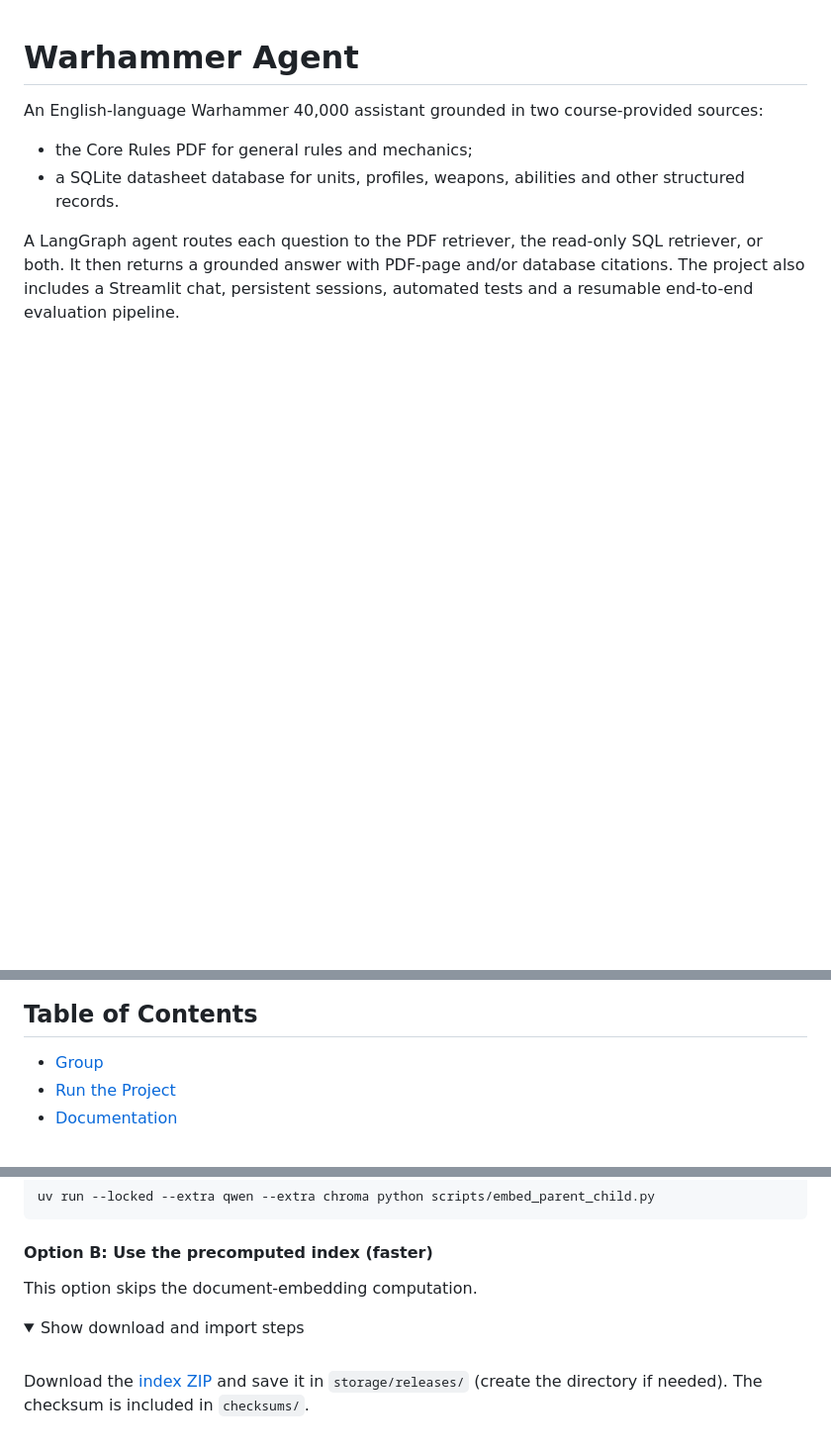
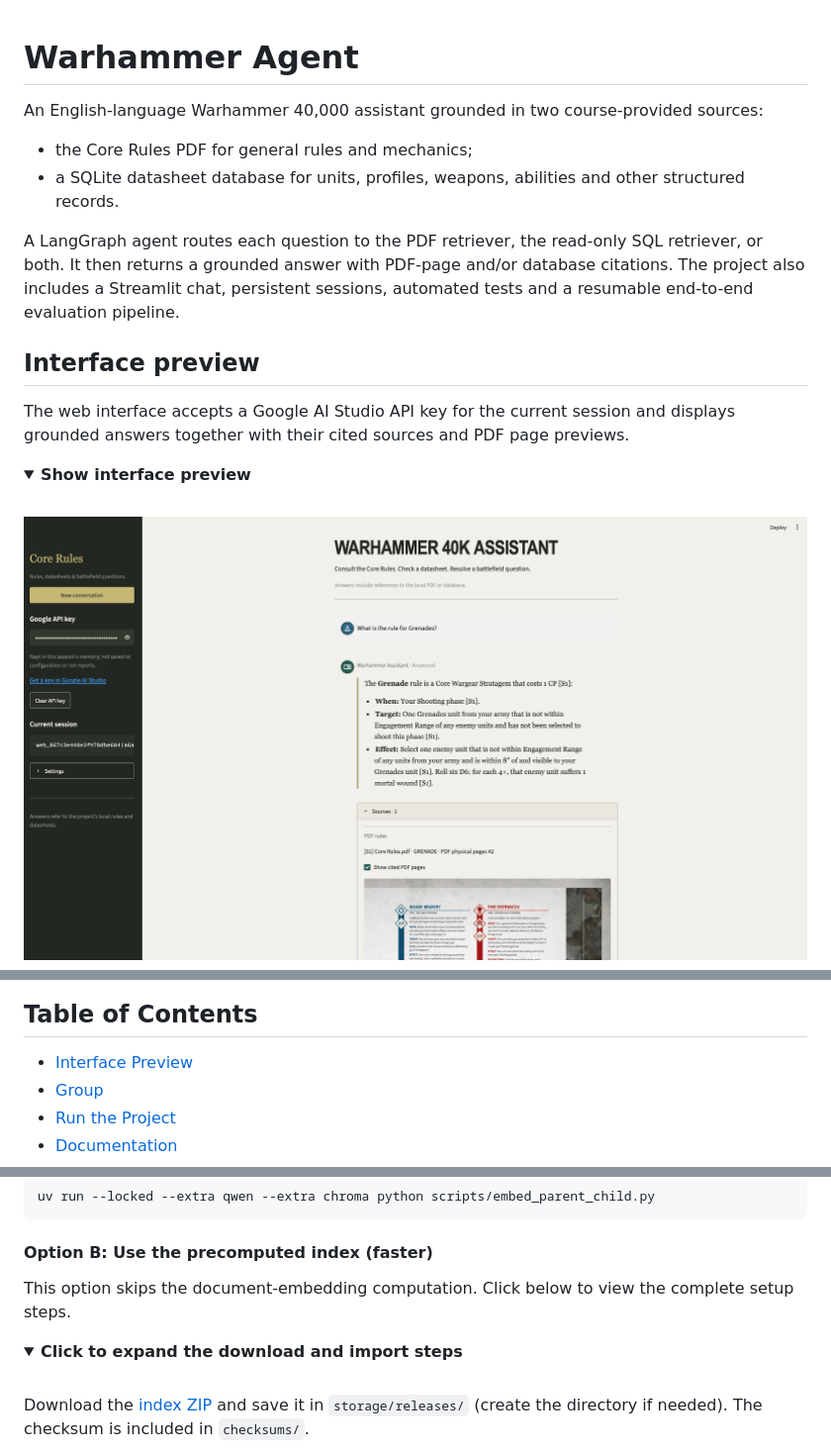
Before and after one commit to AnningMa/warhammer-agent, a Markdown page: README.md, 3 parts joined by grey strips. Shown at 99% size. Drawn GitHub-style; pictures changed too: docs/assets/chat_interface.png (added); folded sections open; blank space fills up the shorter version.

Commit message:
Add chat interface preview to README

```diff
--- a/README.md
+++ b/README.md
@@ -12,3 +12,22 @@ retriever, or both. It then returns a grounded answer with PDF-page and/or
 database citations. The project also includes a Streamlit chat, persistent
 sessions, automated tests and a resumable end-to-end evaluation pipeline.
 
+## Interface preview
+
+The web interface accepts a Google AI Studio API key for the current session
+and displays grounded answers together with their cited sources and PDF page
+previews.
+
+<details>
+<summary><strong>Show interface preview</strong></summary>
+
+<br>
+
+<p align="center">
+  <img
+    src="docs/assets/chat_interface.png"
+    alt="Warhammer 40K Assistant answering a Core Rules question"
+    width="900"
+  >
+</p>
+
@@ -15,6 +36,7 @@ sessions, automated tests and a resumable end-to-end evaluation pipeline.
 
 ## Table of Contents
 
+- [Interface Preview](#interface-preview)
 - [Group](#group)
 - [Run the Project](#run-the-project)
 - [Documentation](#documentation)
@@ -69,10 +91,11 @@ uv run --locked --extra qwen --extra chroma python scripts/embed_parent_child.py
 
 #### Option B: Use the precomputed index (faster)
 
-This option skips the document-embedding computation.
+This option skips the document-embedding computation. Click below to view the
+complete setup steps.
 
 <details>
-<summary>Show download and import steps</summary>
+<summary><strong>Click to expand the download and import steps</strong></summary>
 
 <br>
 
```
Also changed, not shown: other parts of README.md (+2 -0 lines).
